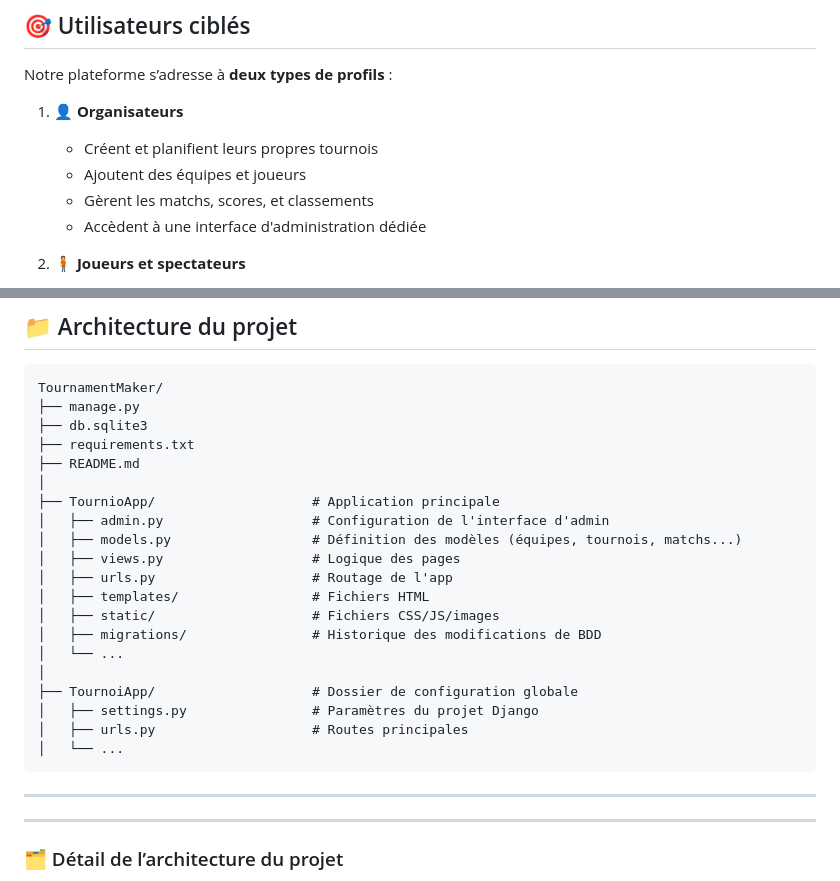
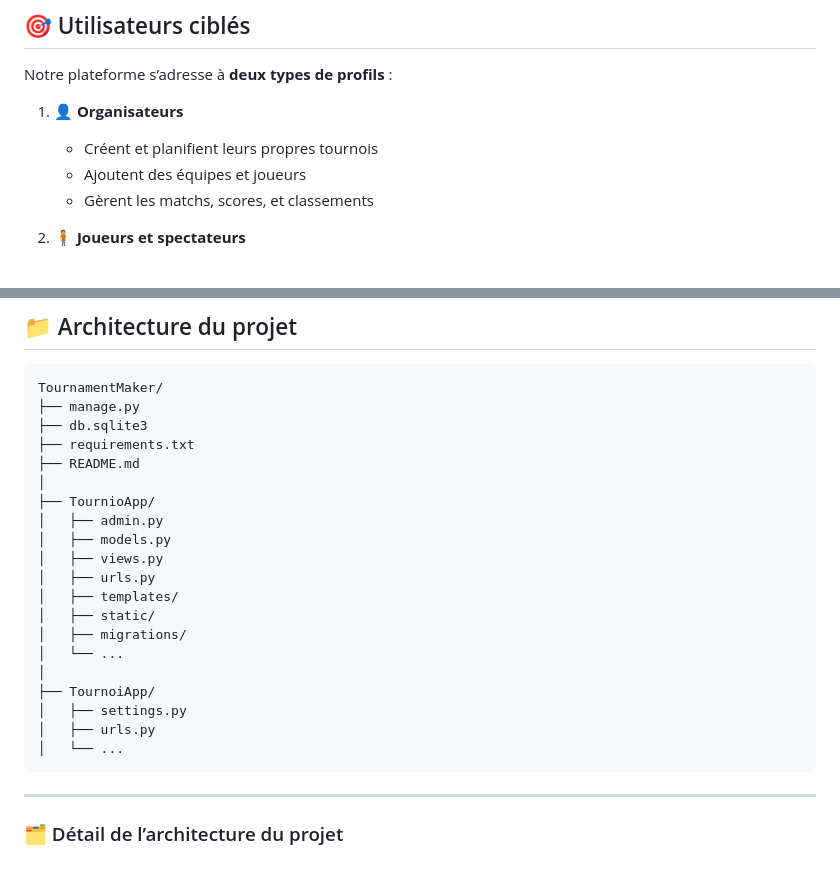
Before and after one commit to LouisAyzac/TournamentMaker, a Markdown page: README.md, 2 parts joined by grey strips. GitHub-like rendering.

````diff
--- a/README.md
+++ b/README.md
@@ -15,7 +15,6 @@ Notre plateforme s’adresse à **deux types de profils** :
    - Créent et planifient leurs propres tournois
    - Ajoutent des équipes et joueurs
    - Gèrent les matchs, scores, et classements
-   - Accèdent à une interface d'administration dédiée
 
 2. 🧍 **Joueurs et spectateurs**
    - Consultent les informations du tournoi (planning, résultats, scores)
@@ -155,23 +154,21 @@ TournamentMaker/
 ├── requirements.txt
 ├── README.md
 │
-├── TournioApp/                    # Application principale
-│   ├── admin.py                   # Configuration de l'interface d'admin
-│   ├── models.py                  # Définition des modèles (équipes, tournois, matchs...)
-│   ├── views.py                   # Logique des pages
-│   ├── urls.py                    # Routage de l'app
-│   ├── templates/                 # Fichiers HTML
-│   ├── static/                    # Fichiers CSS/JS/images
-│   ├── migrations/                # Historique des modifications de BDD
+├── TournioApp/
+│   ├── admin.py
+│   ├── models.py
+│   ├── views.py
+│   ├── urls.py
+│   ├── templates/
+│   ├── static/
+│   ├── migrations/
 │   └── ...
 │
-├── TournoiApp/                    # Dossier de configuration globale
-│   ├── settings.py                # Paramètres du projet Django
-│   ├── urls.py                    # Routes principales
+├── TournoiApp/
+│   ├── settings.py
+│   ├── urls.py
 │   └── ...
 ```
-
----
 
 
 ---
````
Also changed, not shown: other parts of README.md (+1 -1 lines).
